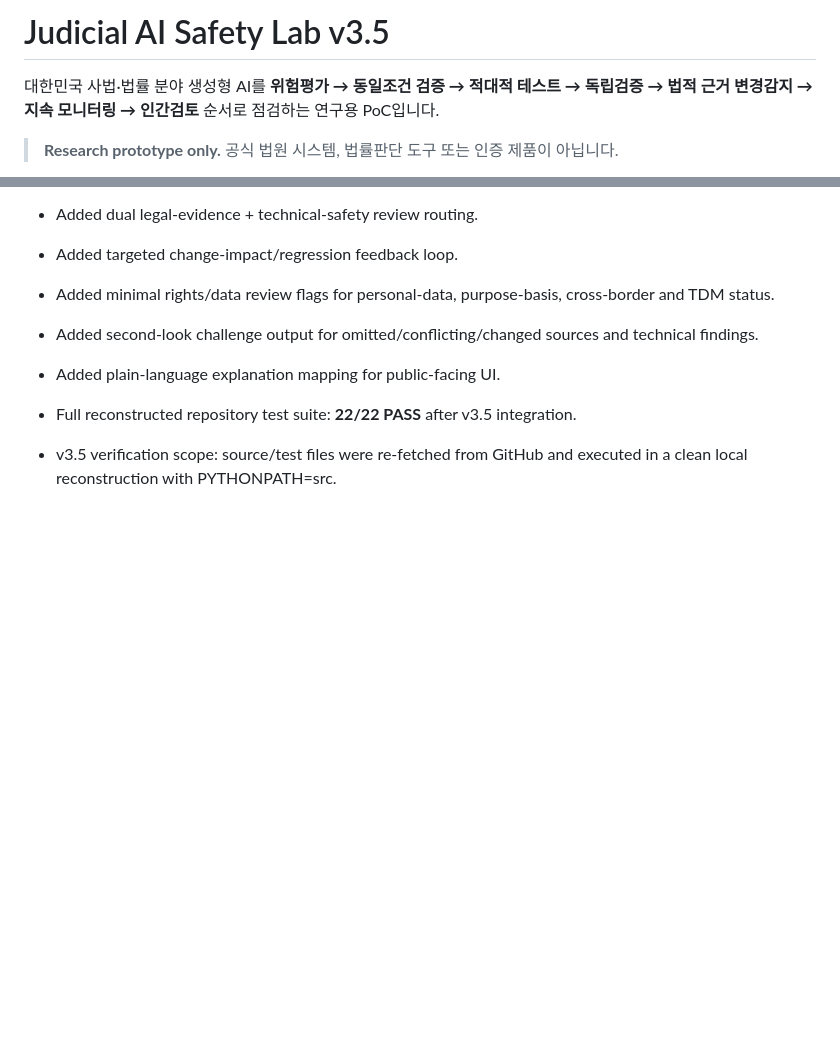
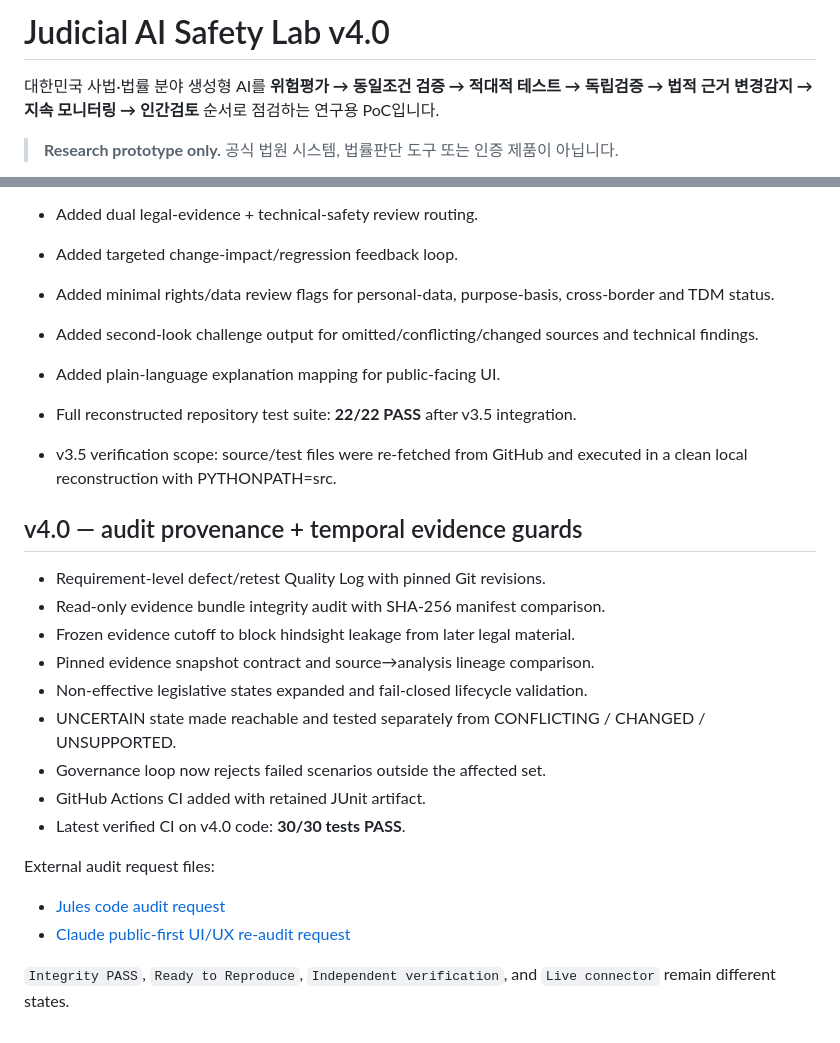
Before and after one commit to heechan9/judicial-ai-safety-lab, a Markdown page: README.md, 2 parts joined by grey strips. GitHub-like rendering; blank space fills up the shorter version.

Commit message:
docs: publish v4.0 verified scope and audit requests

```diff
--- a/README.md
+++ b/README.md
@@ -1,4 +1,4 @@
-# Judicial AI Safety Lab v3.5
+# Judicial AI Safety Lab v4.0
 
 대한민국 사법·법률 분야 생성형 AI를 **위험평가 → 동일조건 검증 → 적대적 테스트 → 독립검증 → 법적 근거 변경감지 → 지속 모니터링 → 인간검토** 순서로 점검하는 연구용 PoC입니다.
 
@@ -83,3 +83,21 @@ Anthropic Claude의 독립 UI/UX·정보구조 감사 finding을 검토해 v2.5
 - Full reconstructed repository test suite: **22/22 PASS** after v3.5 integration.
 
 - v3.5 verification scope: source/test files were re-fetched from GitHub and executed in a clean local reconstruction with PYTHONPATH=src.
+
+
+## v4.0 — audit provenance + temporal evidence guards
+- Requirement-level defect/retest Quality Log with pinned Git revisions.
+- Read-only evidence bundle integrity audit with SHA-256 manifest comparison.
+- Frozen evidence cutoff to block hindsight leakage from later legal material.
+- Pinned evidence snapshot contract and source→analysis lineage comparison.
+- Non-effective legislative states expanded and fail-closed lifecycle validation.
+- UNCERTAIN state made reachable and tested separately from CONFLICTING / CHANGED / UNSUPPORTED.
+- Governance loop now rejects failed scenarios outside the affected set.
+- GitHub Actions CI added with retained JUnit artifact.
+- Latest verified CI on v4.0 code: **30/30 tests PASS**.
+
+External audit request files:
+- [Jules code audit request](docs/audits/JULES_CODE_AUDIT_REQUEST_V40.md)
+- [Claude public-first UI/UX re-audit request](docs/audits/CLAUDE_UI_REAUDIT_REQUEST_V40.md)
+
+`Integrity PASS`, `Ready to Reproduce`, `Independent verification`, and `Live connector` remain different states.
```
